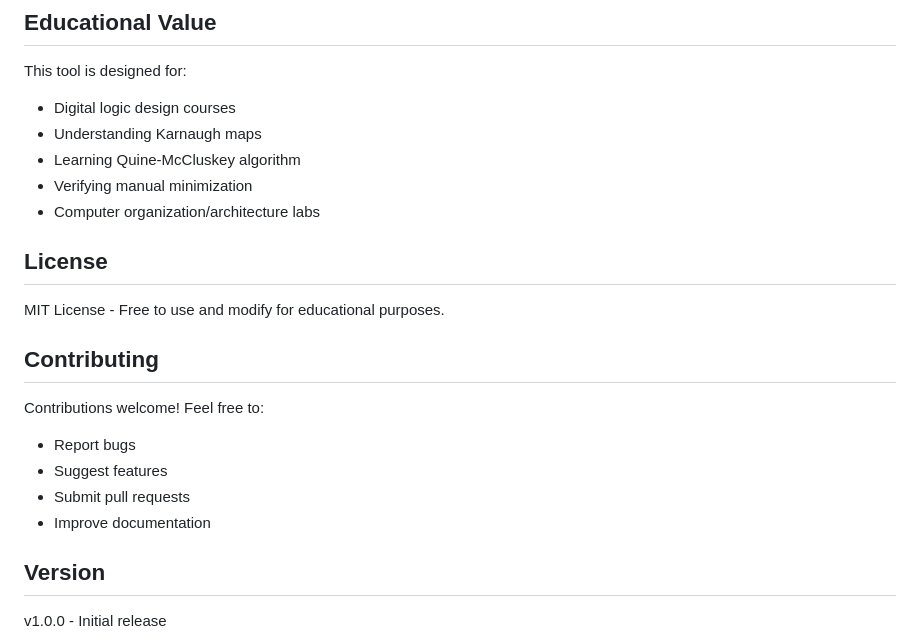
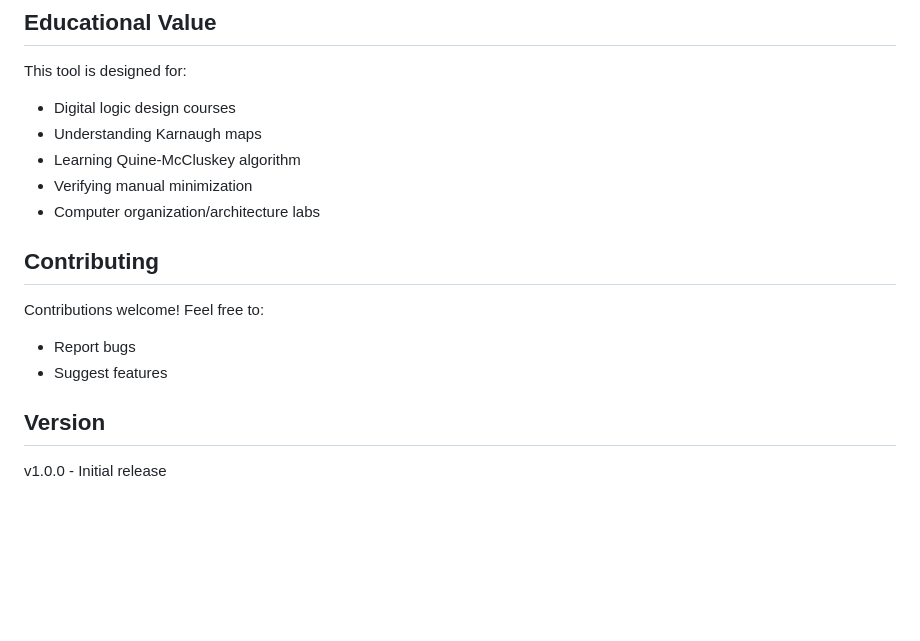
Before and after one commit to AryanBanker07/K-map-solver, a Markdown page: README.md, the part around the change. Drawn GitHub-style; blank space fills up the shorter version.

Commit message:
Remove license information from README
Removed license section from README.

```diff
--- a/README.md
+++ b/README.md
@@ -145,17 +145,12 @@ This tool is designed for:
 - Verifying manual minimization
 - Computer organization/architecture labs
 
-## License
-
-MIT License - Free to use and modify for educational purposes.
 
 ## Contributing
 
 Contributions welcome! Feel free to:
 - Report bugs
 - Suggest features
-- Submit pull requests
-- Improve documentation
 
 ## Version
 
```
